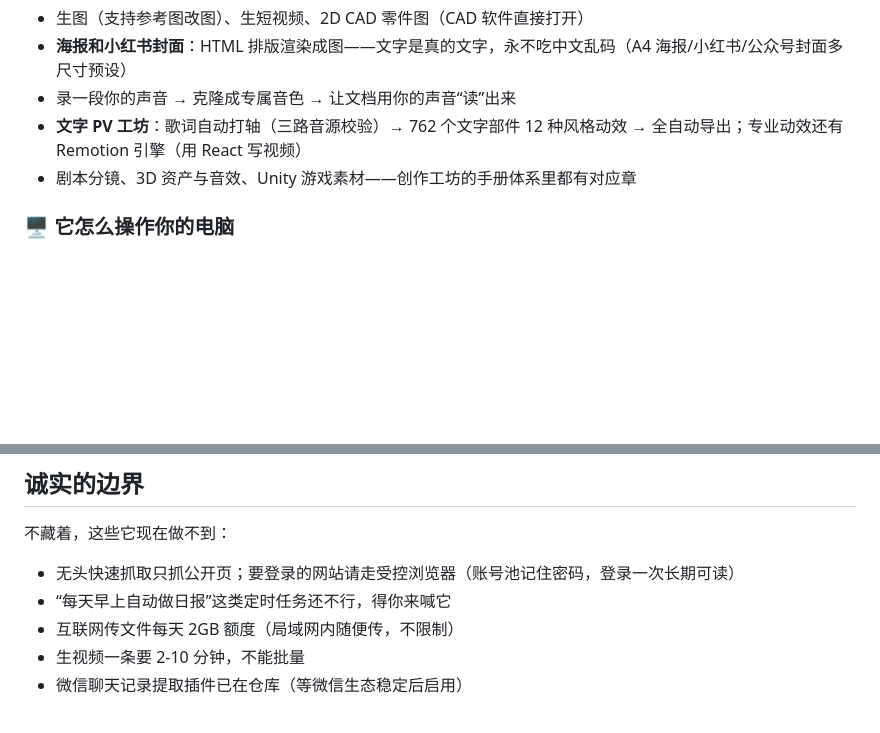
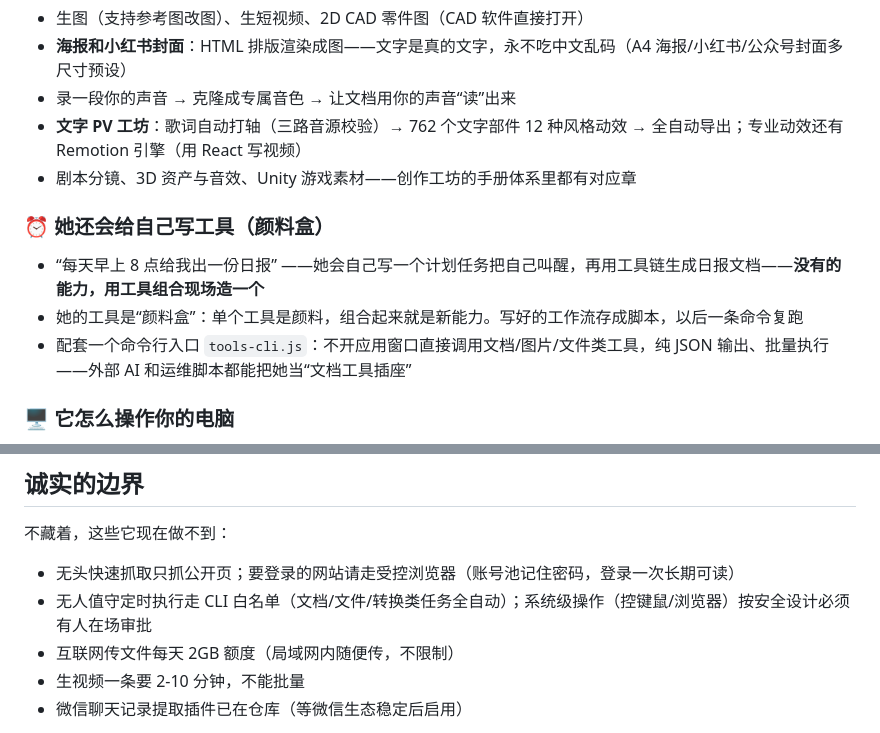
Before and after one commit to Mosina1102/MSMate, a Markdown page: README.md, 2 parts joined by grey strips. Rendered like a GitHub page; blank space fills up the shorter version.

Commit message:
docs: scheduled tasks via tool combination - the paintbox philosophy, tools-cli socket

```diff
--- a/README.md
+++ b/README.md
@@ -55,6 +55,11 @@ MSMate 是装在你 Windows 电脑上的一个软件。它最特别的地方：*
 - **文字 PV 工坊**：歌词自动打轴（三路音源校验）→ 762 个文字部件 12 种风格动效 → 全自动导出；专业动效还有 Remotion 引擎（用 React 写视频）
 - 剧本分镜、3D 资产与音效、Unity 游戏素材——创作工坊的手册体系里都有对应章
 
+### ⏰ 她还会给自己写工具（颜料盒）
+- “每天早上 8 点给我出一份日报” ——她会自己写一个计划任务把自己叫醒，再用工具链生成日报文档——**没有的能力，用工具组合现场造一个**
+- 她的工具是“颜料盒”：单个工具是颜料，组合起来就是新能力。写好的工作流存成脚本，以后一条命令复跑
+- 配套一个命令行入口 `tools-cli.js`：不开应用窗口直接调用文档/图片/文件类工具，纯 JSON 输出、批量执行——外部 AI 和运维脚本都能把她当“文档工具插座”
+
 ### 🖥 它怎么操作你的电脑
 截屏看现状、打开文件、点按钮、填表单——后台完成，**不抢你的鼠标键盘**。两条技术路线：受控浏览器页签（**4 个页签独立记忆登录态**，A 平台主号 B 平台小号并行不串）+ Windows 原生控件与 COM 操控（Word/Excel/WPS 深度联动，连下拉框和系统弹窗都自动处理）。电脑上的活，它按你说的顺序来，**每 20 步自动存档任务进度，中断了也知道干到哪**。
 
@@ -98,7 +103,7 @@ MSMate 是装在你 Windows 电脑上的一个软件。它最特别的地方：*
 不藏着，这些它现在做不到：
 
 - 无头快速抓取只抓公开页；要登录的网站请走受控浏览器（账号池记住密码，登录一次长期可读）
-- “每天早上自动做日报”这类定时任务还不行，得你来喊它
+- 无人值守定时执行走 CLI 白名单（文档/文件/转换类任务全自动）；系统级操作（控键鼠/浏览器）按安全设计必须有人在场审批
 - 互联网传文件每天 2GB 额度（局域网内随便传，不限制）
 - 生视频一条要 2-10 分钟，不能批量
 - 微信聊天记录提取插件已在仓库（等微信生态稳定后启用）
```
